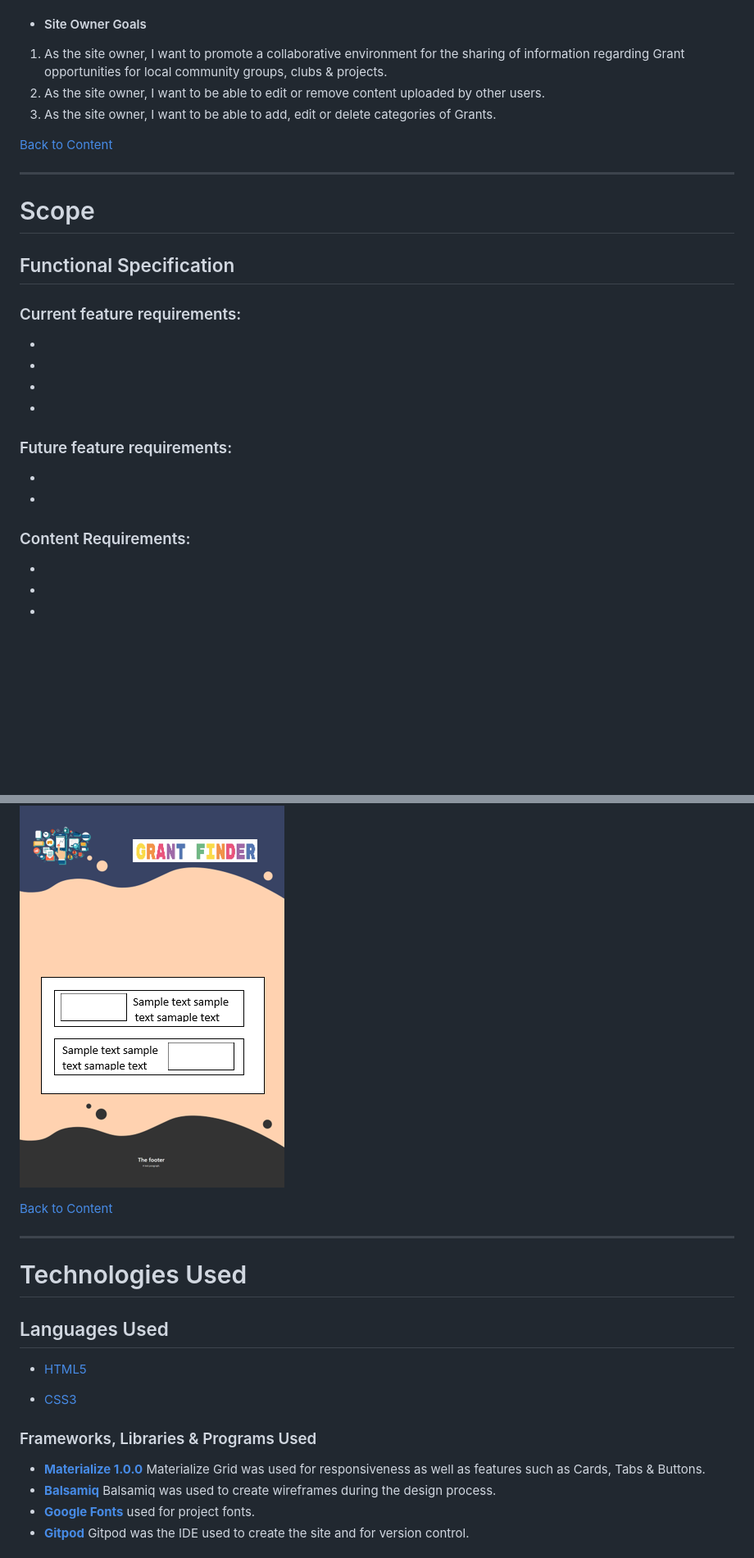
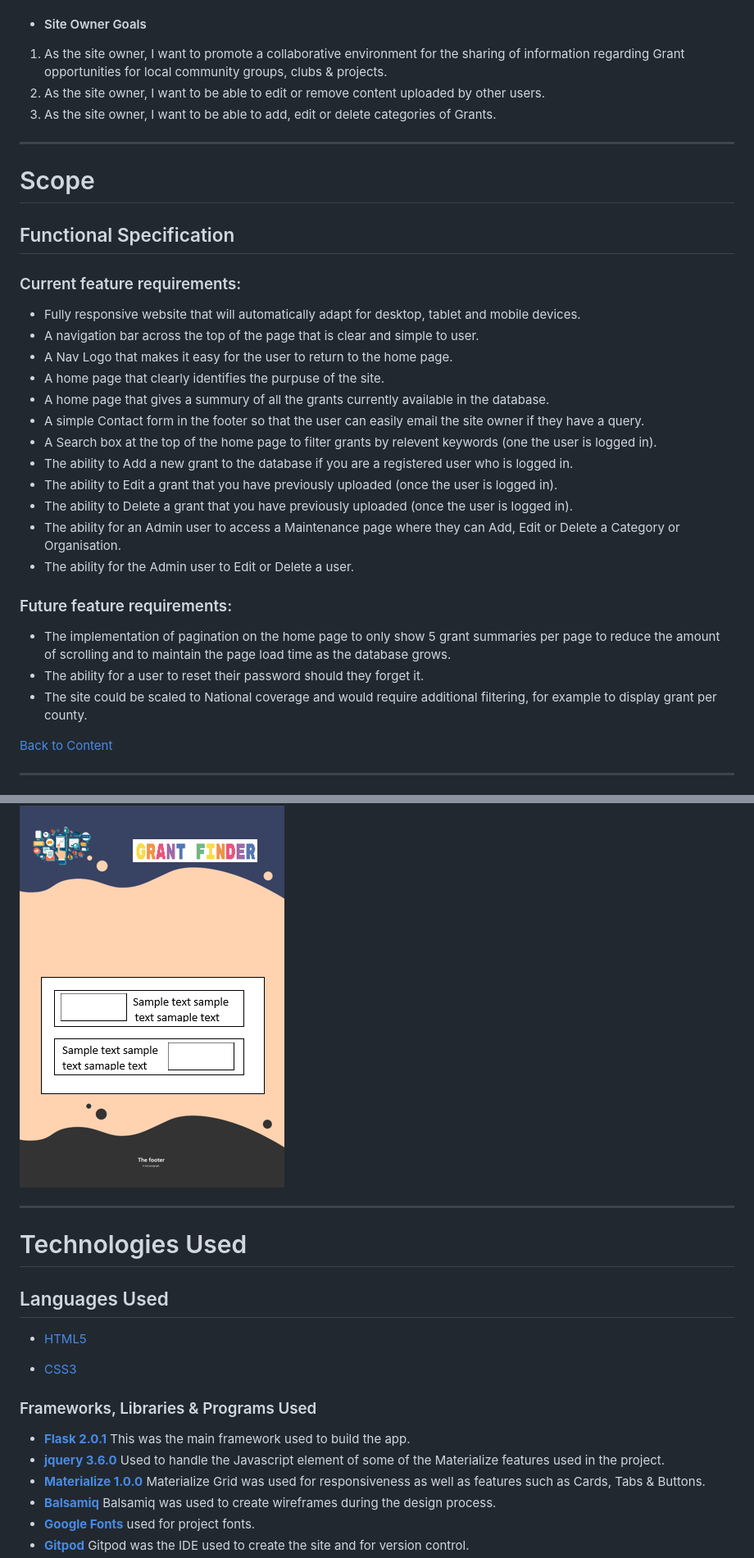
Before and after one commit to Code-Institute-Submissions/StephenJ2020-Grant-Finder, a Markdown page: README.md, 2 parts joined by grey strips. Shown: that part at 82% size. Rendered like a GitHub page; blank space fills up the shorter version.

```diff
--- a/README.md
+++ b/README.md
@@ -113,8 +75,6 @@ The user is looking
    3. As the site owner, I want to be able to add, edit or delete categories of Grants.
 
 
-[Back to Content](#content)
-
 ---
 
 # Scope
@@ -122,27 +82,23 @@ The user is looking
 ## Functional Specification
 
 ### Current feature requirements:
-*
-*
-*
-*
+* Fully responsive website that will automatically adapt for desktop, tablet and mobile devices.
+* A navigation bar across the top of the page that is clear and simple to user.
+* A Nav Logo that makes it easy for the user to return to the home page.
+* A home page that clearly identifies the purpuse of the site.
+* A home page that gives a summury of all the grants currently available in the database.
+* A simple Contact form in the footer so that the user can easily email the site owner if they have a query.
+* A Search box at the top of the home page to filter grants by relevent keywords (one the user is logged in).
+* The ability to Add a new grant to the database if you are a registered user who is logged in.
+* The ability to Edit a grant that you have previously uploaded (once the user is logged in).
+* The ability to Delete a grant that you have previously uploaded (once the user is logged in).
+* The ability for an Admin user to access a Maintenance page where they can Add, Edit or Delete a Category or Organisation.
+* The ability for the Admin user to Edit or Delete a user.
 
 ### Future feature requirements:
-*
-*
-
-### Content Requirements:
-*
-*
-*
-*
-*
-*
-*
-*
-*
-*
-*
+* The implementation of pagination on the home page to only show 5 grant summaries per page to reduce the amount of scrolling and to maintain the page load time as the database grows.
+* The ability for a user to reset their password should they forget it.
+* The site could be scaled to National coverage and would require additional filtering, for example to display grant per county.
 
  [Back to Content](#content)
 
@@ -173,9 +125,6 @@ the desktop view and I'm satisfied it works.
 ![Wireframe Mockup](./static/images/readme/rm-wireframe-mockup.png)
 
 
-
-[Back to Content](#content)
-
   ---
 
 # Technologies Used
@@ -189,6 +138,8 @@ the desktop view and I'm satisfied it works.
 
 ### Frameworks, Libraries & Programs Used
 
+* [__Flask 2.0.1__](https://pypi.org/project/Flask/) This was the main framework used to build the app.
+* [__jquery 3.6.0__](https://blog.jquery.com/) Used to handle the Javascript element of some of the Materialize features used in the project.
 * [__Materialize 1.0.0__](https://materializecss.com/) Materialize Grid was used for responsiveness as well as features such as Cards, Tabs & Buttons.
 * [__Balsamiq__](https://balsamiq.com) Balsamiq was used to create wireframes during the design process.
 * [__Google Fonts__](https://fonts.google.com) used for project fonts.
```
Also changed, not shown: other parts of README.md (+3 -45 lines), static/images/readme/Final Mockup.png (added), 1 other file.
